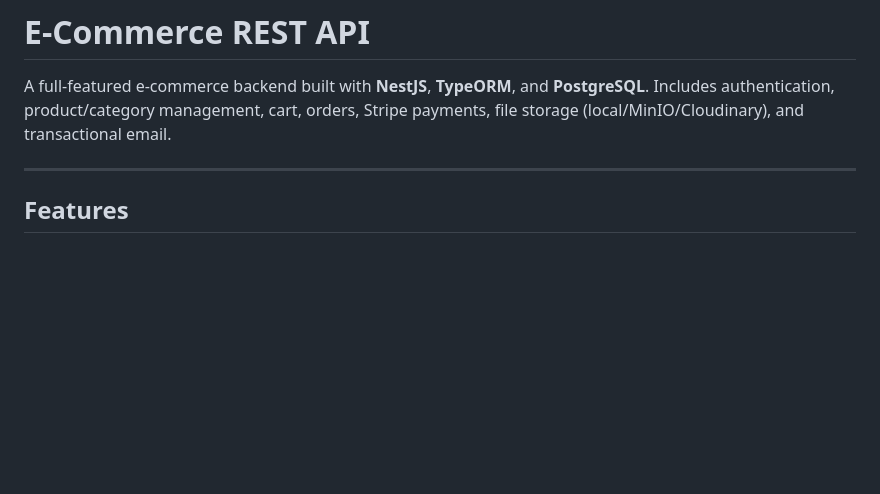
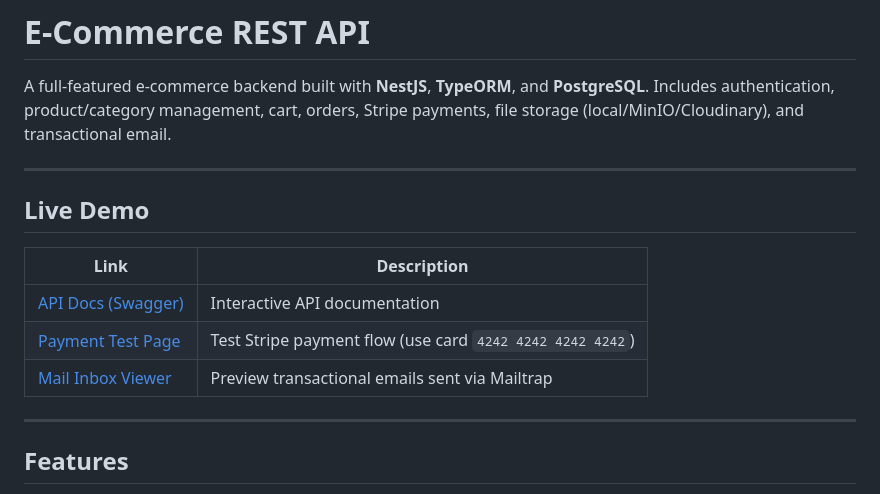
Before and after one commit to Elghrabawy/ecommerce-nest, a Markdown page: README.md, the part around the change. Drawn GitHub-style; blank space fills up the shorter version.

Commit message:
feat(docs): add live demo section with links to API docs, payment test page, and mail inbox viewer

```diff
--- a/README.md
+++ b/README.md
@@ -1,6 +1,16 @@
 # E-Commerce REST API
 
 A full-featured e-commerce backend built with **NestJS**, **TypeORM**, and **PostgreSQL**. Includes authentication, product/category management, cart, orders, Stripe payments, file storage (local/MinIO/Cloudinary), and transactional email.
+
+---
+
+## Live Demo
+
+| Link | Description |
+|---|---|
+| [API Docs (Swagger)](https://ecommerce-nest-coral.vercel.app/api/docs) | Interactive API documentation |
+| [Payment Test Page](https://ecommerce-nest-coral.vercel.app/payment.html) | Test Stripe payment flow (use card `4242 4242 4242 4242`) |
+| [Mail Inbox Viewer](https://ecommerce-nest-coral.vercel.app/mail-inbox.html) | Preview transactional emails sent via Mailtrap |
 
 ---
 
```
